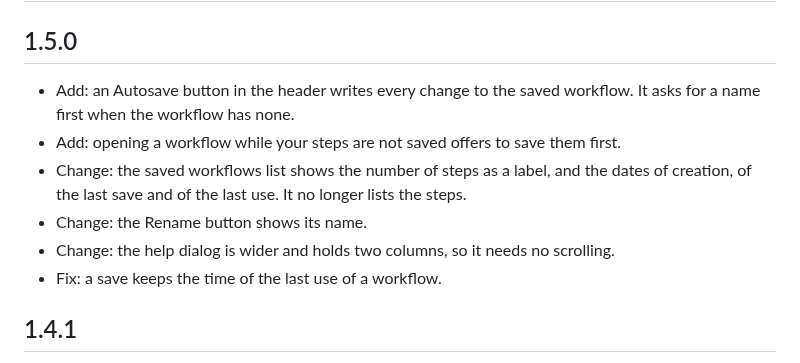
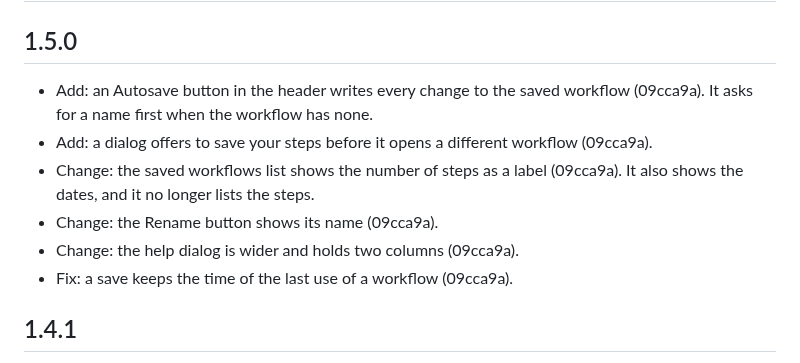
Before and after one commit to ethanpil/delimiter-lab, a Markdown page: CHANGELOG.md, the part around the change. Drawn GitHub-style.

Commit message:
Say what autosave does, and give the commit of each change
The changelog entries of 1.5.0 had no commit. CONTEXT.md and README.md said
that autosave writes every change. It writes the steps, the parameters and
the name.

Co-Authored-By: Claude Opus 5 <noreply@anthropic.com>

```diff
--- a/CHANGELOG.md
+++ b/CHANGELOG.md
@@ -2,12 +2,12 @@
 
 ## 1.5.0
 
-- Add: an Autosave button in the header writes every change to the saved workflow. It asks for a name first when the workflow has none.
-- Add: opening a workflow while your steps are not saved offers to save them first.
-- Change: the saved workflows list shows the number of steps as a label, and the dates of creation, of the last save and of the last use. It no longer lists the steps.
-- Change: the Rename button shows its name.
-- Change: the help dialog is wider and holds two columns, so it needs no scrolling.
-- Fix: a save keeps the time of the last use of a workflow.
+- Add: an Autosave button in the header writes every change to the saved workflow (09cca9a). It asks for a name first when the workflow has none.
+- Add: a dialog offers to save your steps before it opens a different workflow (09cca9a).
+- Change: the saved workflows list shows the number of steps as a label (09cca9a). It also shows the dates, and it no longer lists the steps.
+- Change: the Rename button shows its name (09cca9a).
+- Change: the help dialog is wider and holds two columns (09cca9a).
+- Fix: a save keeps the time of the last use of a workflow (09cca9a).
 
 ## 1.4.1
 
```
Also changed, not shown: CONTEXT.md (+2 -2 lines), README.md (+1 -1 lines).
